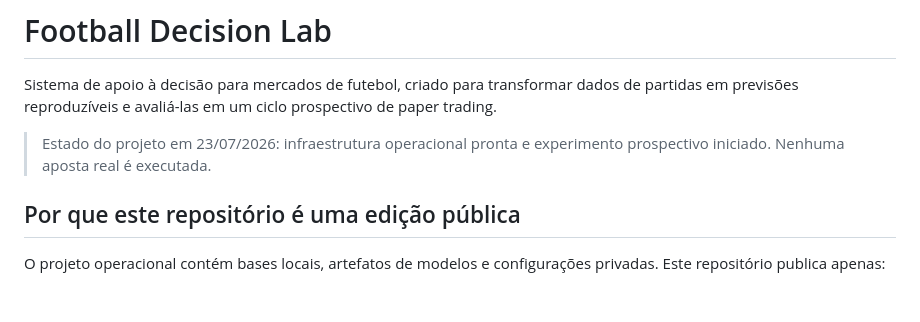
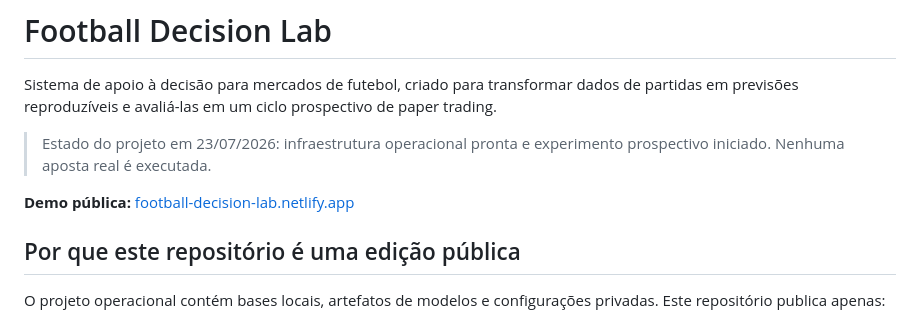
Before and after one commit to vinmedrado/football-decision-lab, a Markdown page: README.md, the part around the change. Rendered like a GitHub page; blank space fills up the shorter version.

Commit message:
docs: add live portfolio URL

```diff
--- a/README.md
+++ b/README.md
@@ -3,6 +3,8 @@
 Sistema de apoio à decisão para mercados de futebol, criado para transformar dados de partidas em previsões reproduzíveis e avaliá-las em um ciclo prospectivo de paper trading.
 
 > Estado do projeto em 23/07/2026: infraestrutura operacional pronta e experimento prospectivo iniciado. Nenhuma aposta real é executada.
+
+**Demo pública:** [football-decision-lab.netlify.app](https://football-decision-lab.netlify.app)
 
 ## Por que este repositório é uma edição pública
 
```
